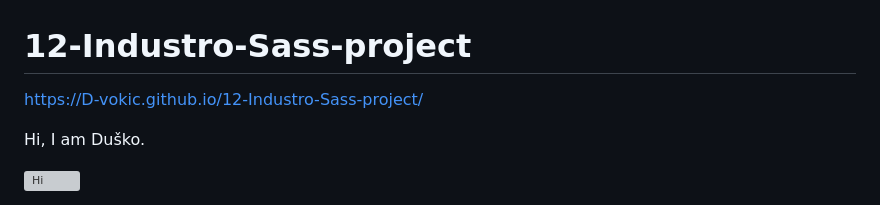
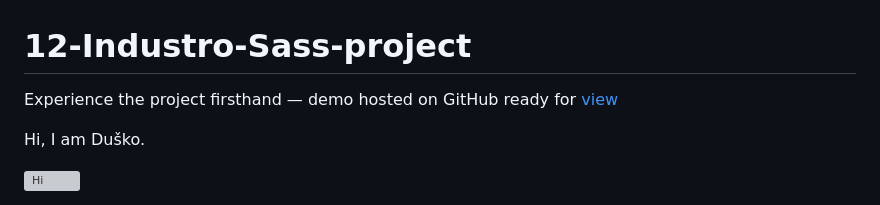
Before and after one commit to D-vokic/Industro-Sass-project, a Markdown page: README.md, the part around the change. GitHub-like rendering; grey boxes are pictures that could not be loaded.

```diff
--- a/README.md
+++ b/README.md
@@ -1,6 +1,6 @@
 # 12-Industro-Sass-project
 
-https://D-vokic.github.io/12-Industro-Sass-project/
+Experience the project firsthand — demo hosted on GitHub ready for [view](https://d-vokic.github.io/Industro-Sass-project/)
 
 Hi, I am Duško.
 
```
